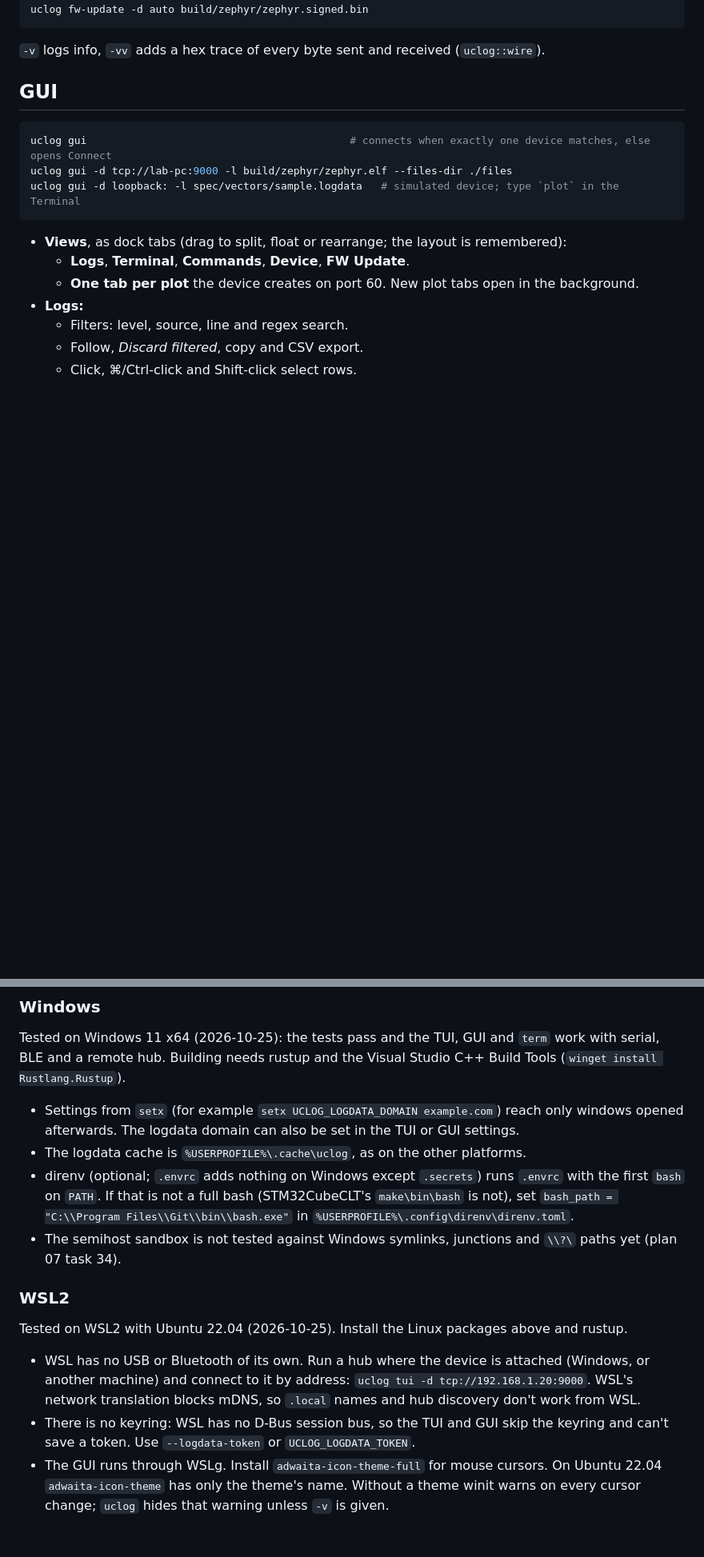
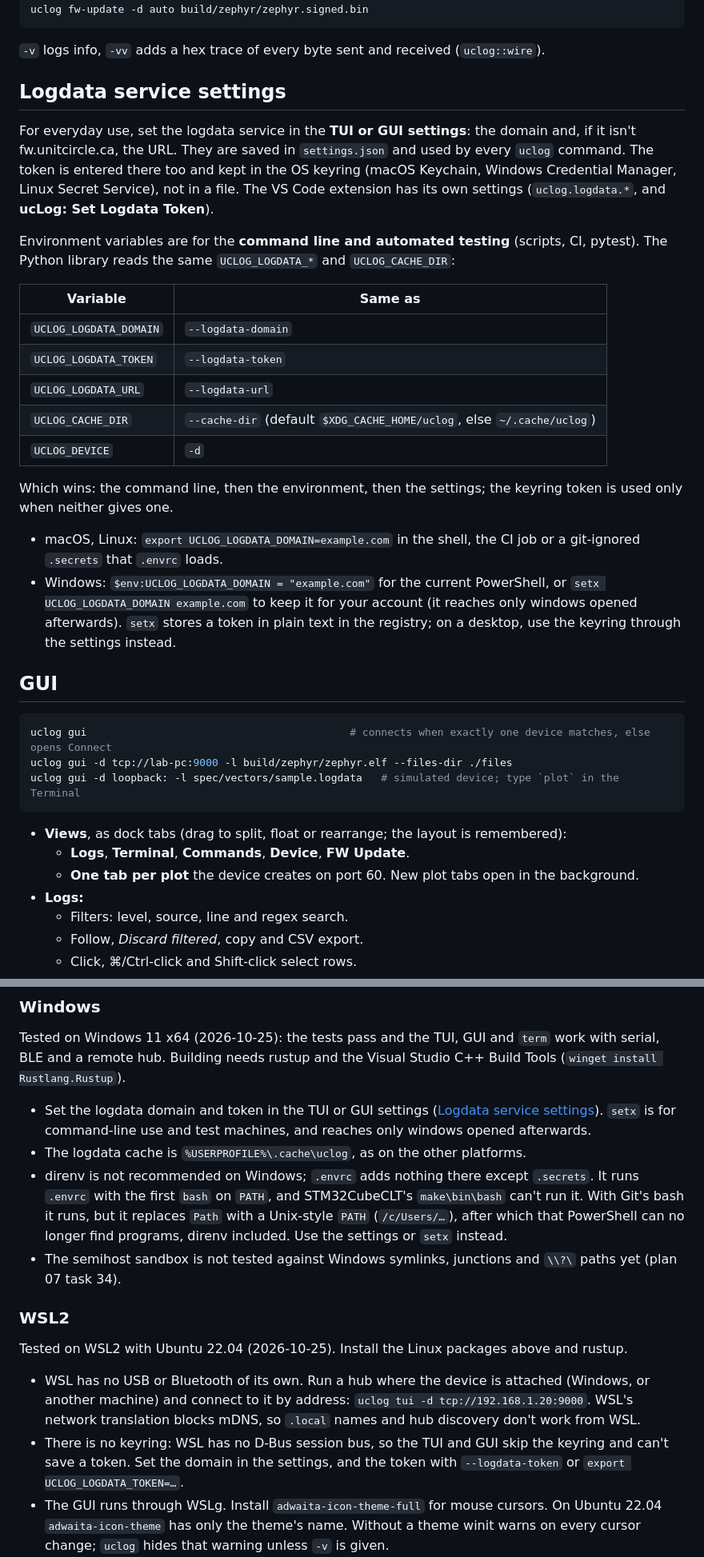
Before and after one commit to UnitCircleInc/uclog, a Markdown page: native/README.md, 2 parts joined by grey strips. Shown at 80% size. Drawn GitHub-style; blank space fills up the shorter version.

Commit message:
native/README.md: logdata settings first, env vars for CLI and tests
A "Logdata service settings" section: the TUI/GUI settings (token in the
OS keyring) for everyday use; UCLOG_* environment variables for the
command line and automated tests (export on macOS/Linux, $env: or setx
on Windows), and which source wins. Windows: direnv is not recommended
(with Git's bash it replaces Path with a Unix-style PATH).

Co-Authored-By: Claude Opus 5.5 <noreply@anthropic.com>

````diff
--- a/native/README.md
+++ b/native/README.md
@@ -51,6 +55,35 @@ uclog fw-update -d auto build/zephyr/zephyr.signed.bin
 ```
 
 `-v` logs info, `-vv` adds a hex trace of every byte sent and received (`uclog::wire`).
+
+## Logdata service settings
+
+For everyday use, set the logdata service in the **TUI or GUI settings**: the domain and, if it
+isn't fw.unitcircle.ca, the URL. They are saved in `settings.json` and used by every `uclog`
+command. The token is entered there too and kept in the OS keyring (macOS Keychain, Windows
+Credential Manager, Linux Secret Service), not in a file. The VS Code extension has its own
+settings (`uclog.logdata.*`, and **ucLog: Set Logdata Token**).
+
+Environment variables are for the **command line and automated testing** (scripts, CI, pytest).
+The Python library reads the same `UCLOG_LOGDATA_*` and `UCLOG_CACHE_DIR`:
+
+| Variable | Same as |
+|---|---|
+| `UCLOG_LOGDATA_DOMAIN` | `--logdata-domain` |
+| `UCLOG_LOGDATA_TOKEN` | `--logdata-token` |
+| `UCLOG_LOGDATA_URL` | `--logdata-url` |
+| `UCLOG_CACHE_DIR` | `--cache-dir` (default `$XDG_CACHE_HOME/uclog`, else `~/.cache/uclog`) |
+| `UCLOG_DEVICE` | `-d` |
+
+Which wins: the command line, then the environment, then the settings; the keyring token is used
+only when neither gives one.
+
+- macOS, Linux: `export UCLOG_LOGDATA_DOMAIN=example.com` in the shell, the CI job or a
+  git-ignored `.secrets` that `.envrc` loads.
+- Windows: `$env:UCLOG_LOGDATA_DOMAIN = "example.com"` for the current PowerShell, or
+  `setx UCLOG_LOGDATA_DOMAIN example.com` to keep it for your account (it reaches only windows
+  opened afterwards). `setx` stores a token in plain text in the registry; on a desktop, use the
+  keyring through the settings instead.
 
 ## GUI
 
@@ -196,13 +229,15 @@ Tested on Windows 11 x64 (2026-10-25): the tests pass and the TUI, GUI and `term
 serial, BLE and a remote hub. Building needs rustup and the Visual Studio C++ Build Tools
 (`winget install Rustlang.Rustup`).
 
-- Settings from `setx` (for example `setx UCLOG_LOGDATA_DOMAIN example.com`) reach only windows
-  opened afterwards. The logdata domain can also be set in the TUI or GUI settings.
+- Set the logdata domain and token in the TUI or GUI settings
+  ([Logdata service settings](#logdata-service-settings)). `setx` is for command-line use and
+  test machines, and reaches only windows opened afterwards.
 - The logdata cache is `%USERPROFILE%\.cache\uclog`, as on the other platforms.
-- direnv (optional; `.envrc` adds nothing on Windows except `.secrets`) runs `.envrc` with the
-  first `bash` on `PATH`. If that is not a full bash (STM32CubeCLT's `make\bin\bash` is not), set
-  `bash_path = "C:\\Program Files\\Git\\bin\\bash.exe"` in
-  `%USERPROFILE%\.config\direnv\direnv.toml`.
+- direnv is not recommended on Windows; `.envrc` adds nothing there except `.secrets`. It runs
+  `.envrc` with the first `bash` on `PATH`, and STM32CubeCLT's `make\bin\bash` can't run it. With
+  Git's bash it runs, but it replaces `Path` with a Unix-style `PATH` (`/c/Users/…`), after which
+  that PowerShell can no longer find programs, direnv included. Use the settings or `setx`
+  instead.
 - The semihost sandbox is not tested against Windows symlinks, junctions and `\\?\` paths yet (plan
   07 task 34).
 
@@ -214,7 +249,8 @@ Tested on WSL2 with Ubuntu 22.04 (2026-10-25). Install the Linux packages above
   another machine) and connect to it by address: `uclog tui -d tcp://192.168.1.20:9000`. WSL's
   network translation blocks mDNS, so `.local` names and hub discovery don't work from WSL.
 - There is no keyring: WSL has no D-Bus session bus, so the TUI and GUI skip the keyring and
-  can't save a token. Use `--logdata-token` or `UCLOG_LOGDATA_TOKEN`.
+  can't save a token. Set the domain in the settings, and the token with `--logdata-token` or
+  `export UCLOG_LOGDATA_TOKEN=…`.
 - The GUI runs through WSLg. Install `adwaita-icon-theme-full` for mouse cursors. On Ubuntu
   22.04 `adwaita-icon-theme` has only the theme's name. Without a theme winit warns on every
   cursor change; `uclog` hides that warning unless `-v` is given.
````
Also changed, not shown: other parts of native/README.md (+7 -3 lines).
